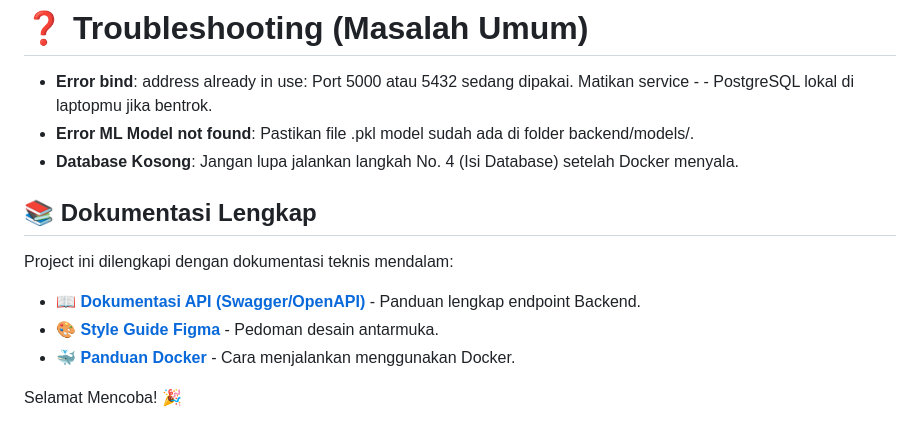
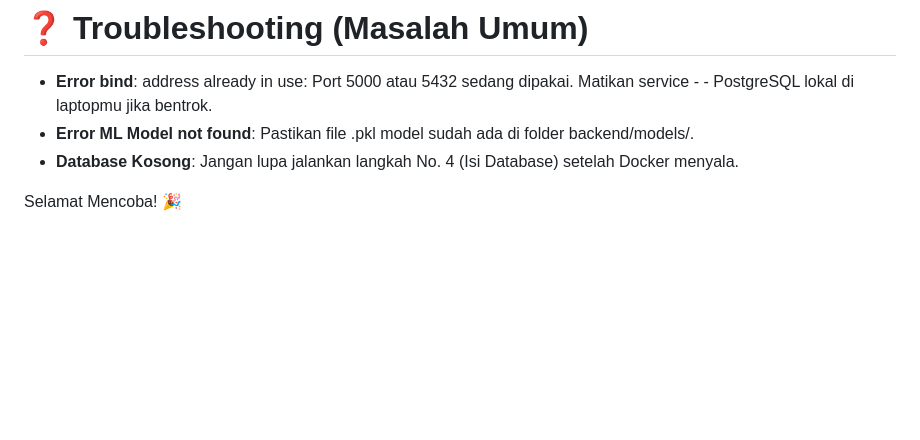
Before and after one commit to A25-CS012-Capstone-Project/TelQ, a Markdown page: README.md, the part around the change. GitHub-like rendering; blank space fills up the shorter version.

```diff
--- a/README.md
+++ b/README.md
@@ -188,12 +188,4 @@ Buka browser di `http://127.0.0.1:5000`
 - **Error ML Model not found**: Pastikan file .pkl model sudah ada di folder backend/models/.
 - **Database Kosong**: Jangan lupa jalankan langkah No. 4 (Isi Database) setelah Docker menyala.
 
-## 📚 Dokumentasi Lengkap
-
-Project ini dilengkapi dengan dokumentasi teknis mendalam:
-
-* **📖 [Dokumentasi API (Swagger/OpenAPI)](API_DOCS.md)** - Panduan lengkap endpoint Backend.
-* **🎨 [Style Guide Figma](https://www.figma.com/...)** - Pedoman desain antarmuka.
-* **🐳 [Panduan Docker](TUTORIAL_DOCKER.md)** - Cara menjalankan menggunakan Docker.
-
 Selamat Mencoba! 🎉
```
